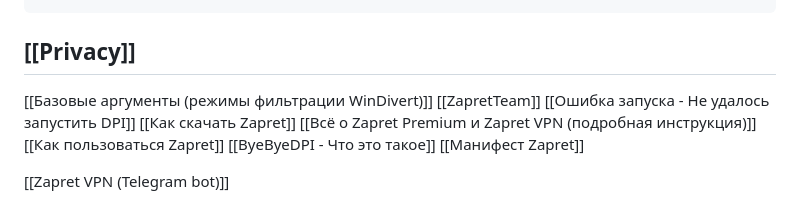
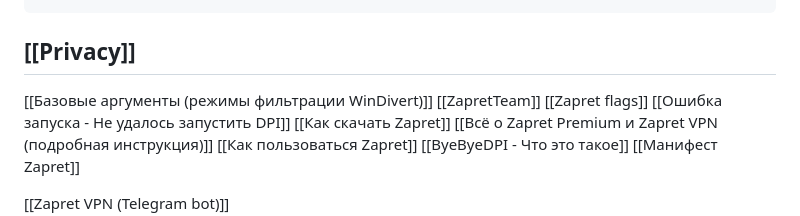
Before and after one commit to youtubediscord/todo, a Markdown page: Zapret/Zapret.md, the part around the change. GitHub-like rendering.

```diff
--- a/Zapret/Zapret.md
+++ b/Zapret/Zapret.md
@@ -23,6 +23,7 @@ views:
 
 [[Базовые аргументы (режимы фильтрации WinDivert)]]
 [[ZapretTeam]]
+[[Zapret flags]]
 [[Ошибка запуска - Не удалось запустить DPI]]
 [[Как скачать Zapret]]
 [[Всё о Zapret Premium и Zapret VPN (подробная инструкция)]]
```
Also changed, not shown: Zapret/Zapret flags.md (added, +376 -0 lines).
